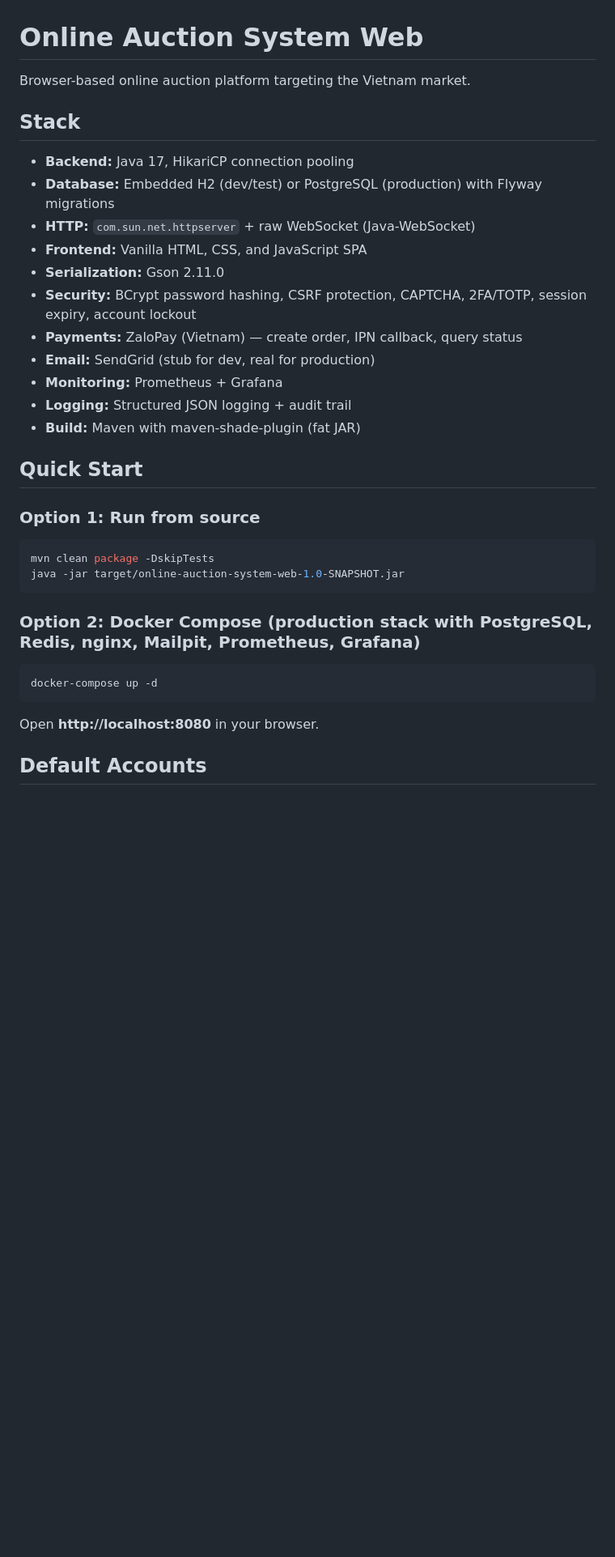
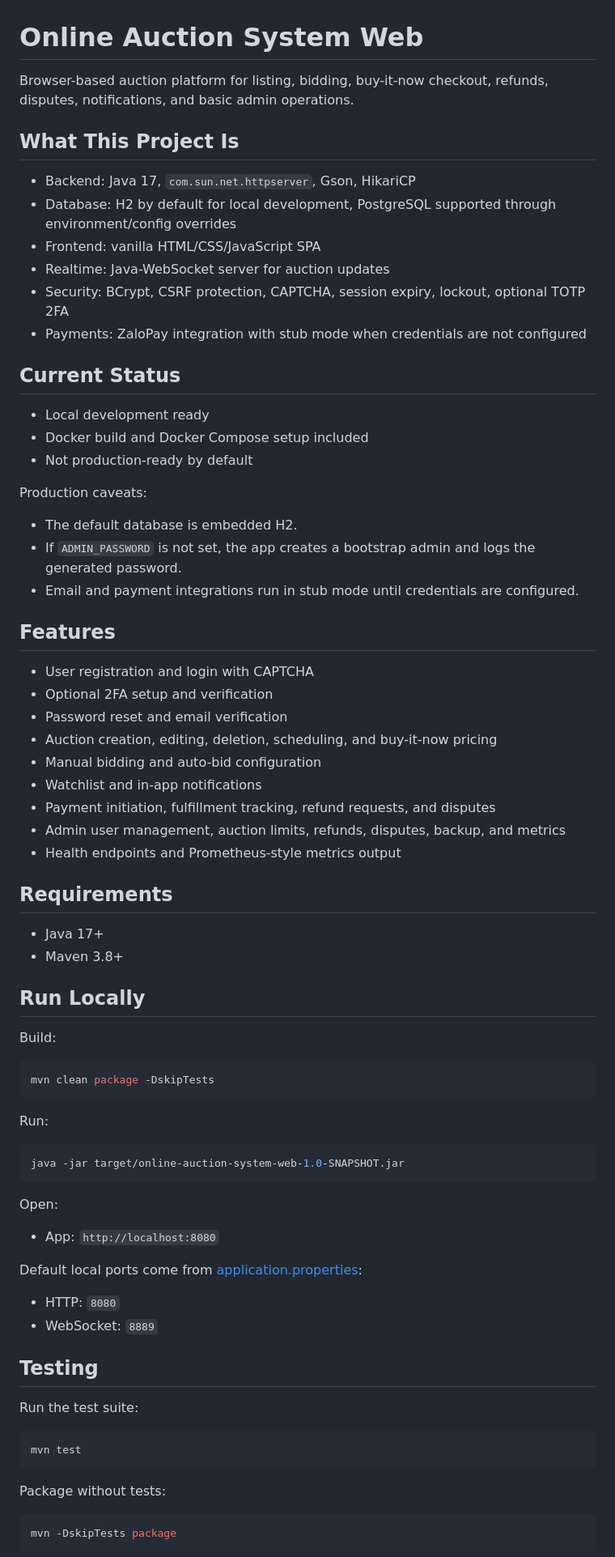
Before and after one commit to Hungbocluaqua/online-auction-system-web, a Markdown page: README.md, the part around one of its changes. Shown at 81% size. Drawn GitHub-style; blank space fills up the shorter version.

````diff
--- a/README.md
+++ b/README.md
@@ -1,35 +1,79 @@
 # Online Auction System Web
 
-Browser-based online auction platform targeting the Vietnam market.
+Browser-based auction platform for listing, bidding, buy-it-now checkout, refunds, disputes, notifications, and basic admin operations.
 
-## Stack
+## What This Project Is
 
-- **Backend:** Java 17, HikariCP connection pooling
-- **Database:** Embedded H2 (dev/test) or PostgreSQL (production) with Flyway migrations
-- **HTTP:** `com.sun.net.httpserver` + raw WebSocket (Java-WebSocket)
-- **Frontend:** Vanilla HTML, CSS, and JavaScript SPA
-- **Serialization:** Gson 2.11.0
-- **Security:** BCrypt password hashing, CSRF protection, CAPTCHA, 2FA/TOTP, session expiry, account lockout
-- **Payments:** ZaloPay (Vietnam) — create order, IPN callback, query status
-- **Email:** SendGrid (stub for dev, real for production)
-- **Monitoring:** Prometheus + Grafana
-- **Logging:** Structured JSON logging + audit trail
-- **Build:** Maven with maven-shade-plugin (fat JAR)
+- Backend: Java 17, `com.sun.net.httpserver`, Gson, HikariCP
+- Database: H2 by default for local development, PostgreSQL supported through environment/config overrides
+- Frontend: vanilla HTML/CSS/JavaScript SPA
+- Realtime: Java-WebSocket server for auction updates
+- Security: BCrypt, CSRF protection, CAPTCHA, session expiry, lockout, optional TOTP 2FA
+- Payments: ZaloPay integration with stub mode when credentials are not configured
 
-## Quick Start
+## Current Status
 
-### Option 1: Run from source
-```bash
+- Local development ready
+- Docker build and Docker Compose setup included
+- Not production-ready by default
+
+Production caveats:
+
+- The default database is embedded H2.
+- If `ADMIN_PASSWORD` is not set, the app creates a bootstrap admin and logs the generated password.
+- Email and payment integrations run in stub mode until credentials are configured.
+
+## Features
+
+- User registration and login with CAPTCHA
+- Optional 2FA setup and verification
+- Password reset and email verification
+- Auction creation, editing, deletion, scheduling, and buy-it-now pricing
+- Manual bidding and auto-bid configuration
+- Watchlist and in-app notifications
+- Payment initiation, fulfillment tracking, refund requests, and disputes
+- Admin user management, auction limits, refunds, disputes, backup, and metrics
+- Health endpoints and Prometheus-style metrics output
+
+## Requirements
+
+- Java 17+
+- Maven 3.8+
+
+## Run Locally
+
+Build:
+
+```powershell
 mvn clean package -DskipTests
+```
+
+Run:
+
+```powershell
 java -jar target/online-auction-system-web-1.0-SNAPSHOT.jar
 ```
 
-### Option 2: Docker Compose (production stack with PostgreSQL, Redis, nginx, Mailpit, Prometheus, Grafana)
-```bash
-docker-compose up -d
+Open:
+
+- App: `http://localhost:8080`
+
+Default local ports come from [application.properties](src/main/resources/application.properties):
+
+- HTTP: `8080`
+- WebSocket: `8889`
+
+## Testing
+
+Run the test suite:
+
+```powershell
+mvn test
 ```
 
-Open **http://localhost:8080** in your browser.
+Package without tests:
 
-## Default Accounts
+```powershell
+mvn -DskipTests package
+```
 
````
Also changed, not shown: other parts of README.md (+134 -170 lines).
